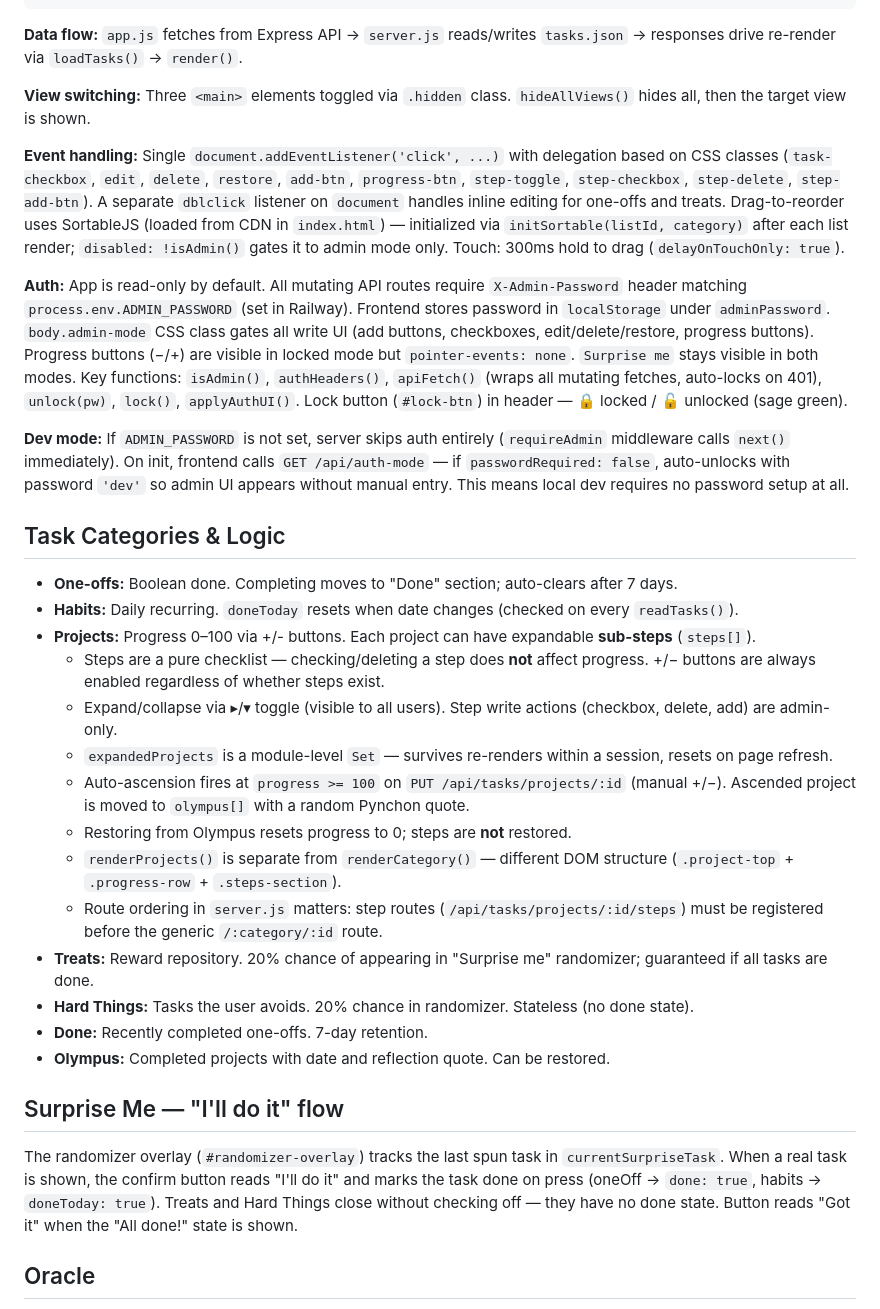
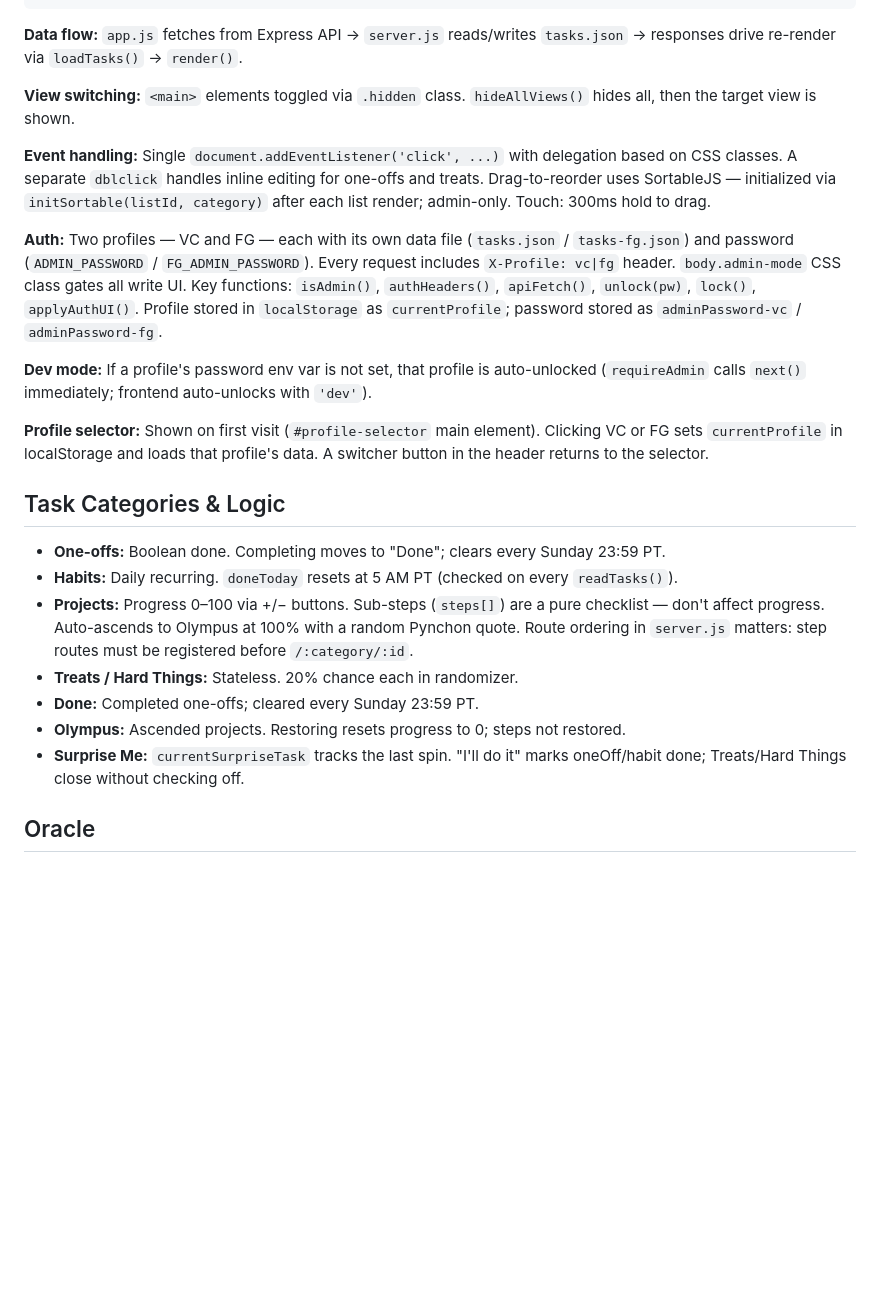
Before and after one commit to imperfectsunset29/life-day-by-day, a Markdown page: CLAUDE.md, the part around one of its changes. Drawn GitHub-style; blank space fills up the shorter version.

Commit message:
CLAUDE.md: condense to 100 lines, update for two-profile system
Co-Authored-By: Claude Sonnet 4.6 <noreply@anthropic.com>

```diff
--- a/CLAUDE.md
+++ b/CLAUDE.md
@@ -25,34 +25,25 @@ tasks.json           → All persistent data (auto-created on first run)
 
 **Data flow:** `app.js` fetches from Express API → `server.js` reads/writes `tasks.json` → responses drive re-render via `loadTasks()` → `render()`.
 
-**View switching:** Three `<main>` elements toggled via `.hidden` class. `hideAllViews()` hides all, then the target view is shown.
+**View switching:** `<main>` elements toggled via `.hidden` class. `hideAllViews()` hides all, then the target view is shown.
 
-**Event handling:** Single `document.addEventListener('click', ...)` with delegation based on CSS classes (`task-checkbox`, `edit`, `delete`, `restore`, `add-btn`, `progress-btn`, `step-toggle`, `step-checkbox`, `step-delete`, `step-add-btn`). A separate `dblclick` listener on `document` handles inline editing for one-offs and treats. Drag-to-reorder uses SortableJS (loaded from CDN in `index.html`) — initialized via `initSortable(listId, category)` after each list render; `disabled: !isAdmin()` gates it to admin mode only. Touch: 300ms hold to drag (`delayOnTouchOnly: true`).
+**Event handling:** Single `document.addEventListener('click', ...)` with delegation based on CSS classes. A separate `dblclick` handles inline editing for one-offs and treats. Drag-to-reorder uses SortableJS — initialized via `initSortable(listId, category)` after each list render; admin-only. Touch: 300ms hold to drag.
 
-**Auth:** App is read-only by default. All mutating API routes require `X-Admin-Password` header matching `process.env.ADMIN_PASSWORD` (set in Railway). Frontend stores password in `localStorage` under `adminPassword`. `body.admin-mode` CSS class gates all write UI (add buttons, checkboxes, edit/delete/restore, progress buttons). Progress buttons (−/+) are visible in locked mode but `pointer-events: none`. `Surprise me` stays visible in both modes. Key functions: `isAdmin()`, `authHeaders()`, `apiFetch()` (wraps all mutating fetches, auto-locks on 401), `unlock(pw)`, `lock()`, `applyAuthUI()`. Lock button (`#lock-btn`) in header — 🔒 locked / 🔓 unlocked (sage green).
+**Auth:** Two profiles — VC and FG — each with its own data file (`tasks.json` / `tasks-fg.json`) and password (`ADMIN_PASSWORD` / `FG_ADMIN_PASSWORD`). Every request includes `X-Profile: vc|fg` header. `body.admin-mode` CSS class gates all write UI. Key functions: `isAdmin()`, `authHeaders()`, `apiFetch()`, `unlock(pw)`, `lock()`, `applyAuthUI()`. Profile stored in `localStorage` as `currentProfile`; password stored as `adminPassword-vc` / `adminPassword-fg`.
 
-**Dev mode:** If `ADMIN_PASSWORD` is not set, server skips auth entirely (`requireAdmin` middleware calls `next()` immediately). On init, frontend calls `GET /api/auth-mode` — if `passwordRequired: false`, auto-unlocks with password `'dev'` so admin UI appears without manual entry. This means local dev requires no password setup at all.
+**Dev mode:** If a profile's password env var is not set, that profile is auto-unlocked (`requireAdmin` calls `next()` immediately; frontend auto-unlocks with `'dev'`).
+
+**Profile selector:** Shown on first visit (`#profile-selector` main element). Clicking VC or FG sets `currentProfile` in localStorage and loads that profile's data. A switcher button in the header returns to the selector.
 
 ## Task Categories & Logic
 
-- **One-offs:** Boolean done. Completing moves to "Done" section; auto-clears after 7 days.
-- **Habits:** Daily recurring. `doneToday` resets when date changes (checked on every `readTasks()`).
-- **Projects:** Progress 0–100 via +/- buttons. Each project can have expandable **sub-steps** (`steps[]`).
-  - Steps are a pure checklist — checking/deleting a step does **not** affect progress. +/− buttons are always enabled regardless of whether steps exist.
-  - Expand/collapse via ▸/▾ toggle (visible to all users). Step write actions (checkbox, delete, add) are admin-only.
-  - `expandedProjects` is a module-level `Set` — survives re-renders within a session, resets on page refresh.
-  - Auto-ascension fires at `progress >= 100` on `PUT /api/tasks/projects/:id` (manual +/−). Ascended project is moved to `olympus[]` with a random Pynchon quote.
-  - Restoring from Olympus resets progress to 0; steps are **not** restored.
-  - `renderProjects()` is separate from `renderCategory()` — different DOM structure (`.project-top` + `.progress-row` + `.steps-section`).
-  - Route ordering in `server.js` matters: step routes (`/api/tasks/projects/:id/steps`) must be registered before the generic `/:category/:id` route.
-- **Treats:** Reward repository. 20% chance of appearing in "Surprise me" randomizer; guaranteed if all tasks are done.
-- **Hard Things:** Tasks the user avoids. 20% chance in randomizer. Stateless (no done state).
-- **Done:** Recently completed one-offs. 7-day retention.
-- **Olympus:** Completed projects with date and reflection quote. Can be restored.
-
-## Surprise Me — "I'll do it" flow
-
-The randomizer overlay (`#randomizer-overlay`) tracks the last spun task in `currentSurpriseTask`. When a real task is shown, the confirm button reads "I'll do it" and marks the task done on press (oneOff → `done: true`, habits → `doneToday: true`). Treats and Hard Things close without checking off — they have no done state. Button reads "Got it" when the "All done!" state is shown.
+- **One-offs:** Boolean done. Completing moves to "Done"; clears every Sunday 23:59 PT.
+- **Habits:** Daily recurring. `doneToday` resets at 5 AM PT (checked on every `readTasks()`).
+- **Projects:** Progress 0–100 via +/− buttons. Sub-steps (`steps[]`) are a pure checklist — don't affect progress. Auto-ascends to Olympus at 100% with a random Pynchon quote. Route ordering in `server.js` matters: step routes must be registered before `/:category/:id`.
+- **Treats / Hard Things:** Stateless. 20% chance each in randomizer.
+- **Done:** Completed one-offs; cleared every Sunday 23:59 PT.
+- **Olympus:** Ascended projects. Restoring resets progress to 0; steps not restored.
+- **Surprise Me:** `currentSurpriseTask` tracks the last spin. "I'll do it" marks oneOff/habit done; Treats/Hard Things close without checking off.
 
 ## Oracle
 
```
Also changed, not shown: other parts of CLAUDE.md (+10 -53 lines).
